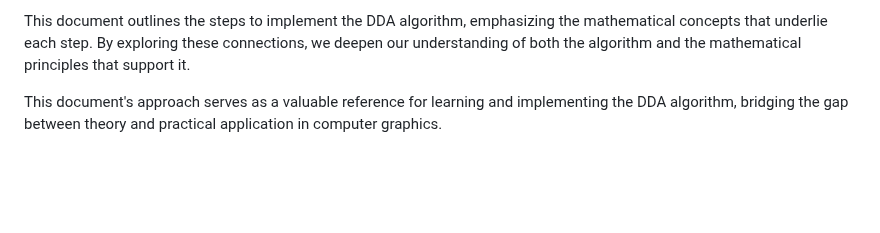
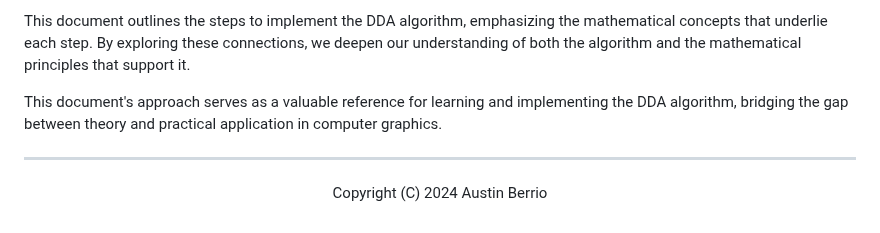
Before and after one commit to teleprint-me/teleprint-me, a Markdown page: docs/technical/digital-differential-analyzer-algorithm.md, the part around the change. Drawn GitHub-style; blank space fills up the shorter version.

Commit message:
docs(chore): Add copyright

```diff
--- a/docs/technical/digital-differential-analyzer-algorithm.md
+++ b/docs/technical/digital-differential-analyzer-algorithm.md
@@ -333,3 +333,7 @@ The Digital Differential Analyzer (DDA) algorithm is a fundamental method for li
 This document outlines the steps to implement the DDA algorithm, emphasizing the mathematical concepts that underlie each step. By exploring these connections, we deepen our understanding of both the algorithm and the mathematical principles that support it.
 
 This document's approach serves as a valuable reference for learning and implementing the DDA algorithm, bridging the gap between theory and practical application in computer graphics.
+
+---
+
+<p align="center">Copyright (C) 2024 Austin Berrio</p>
```
